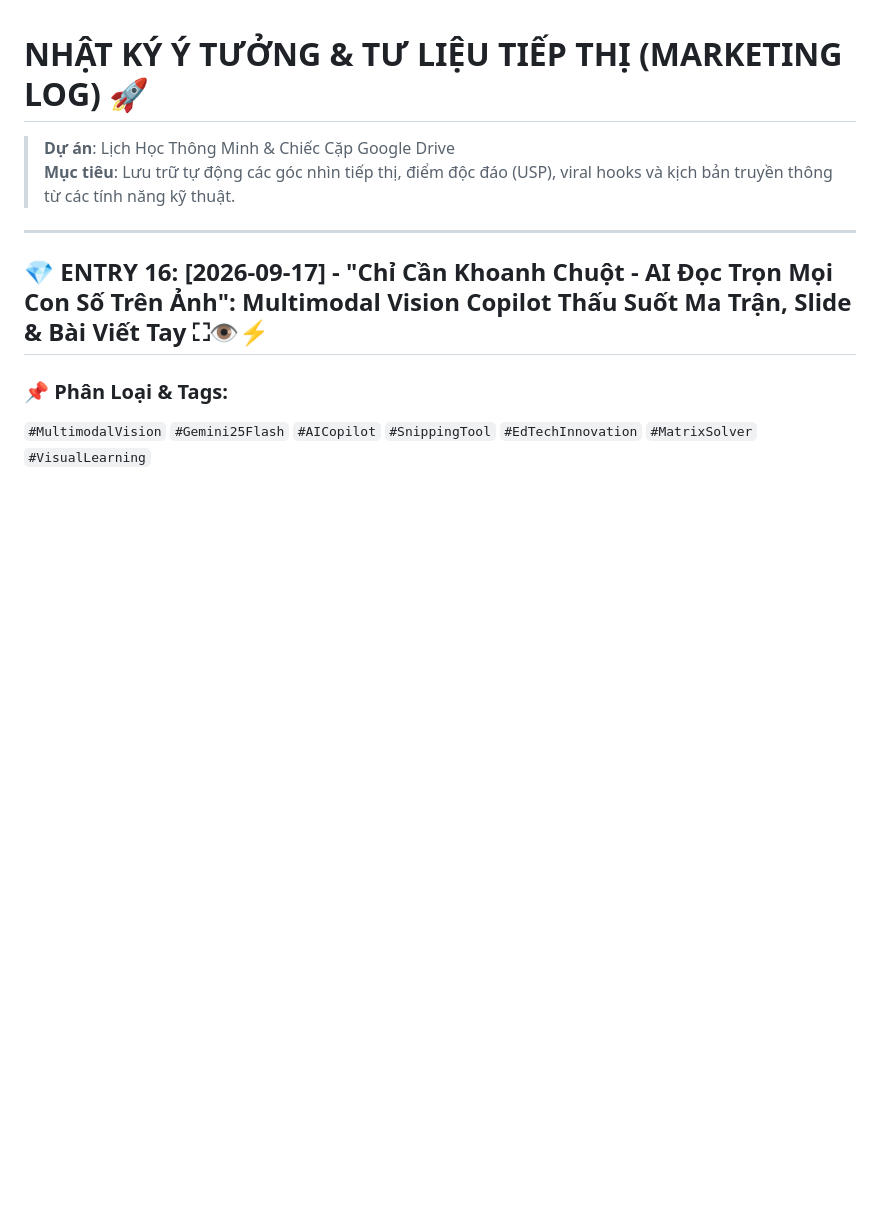
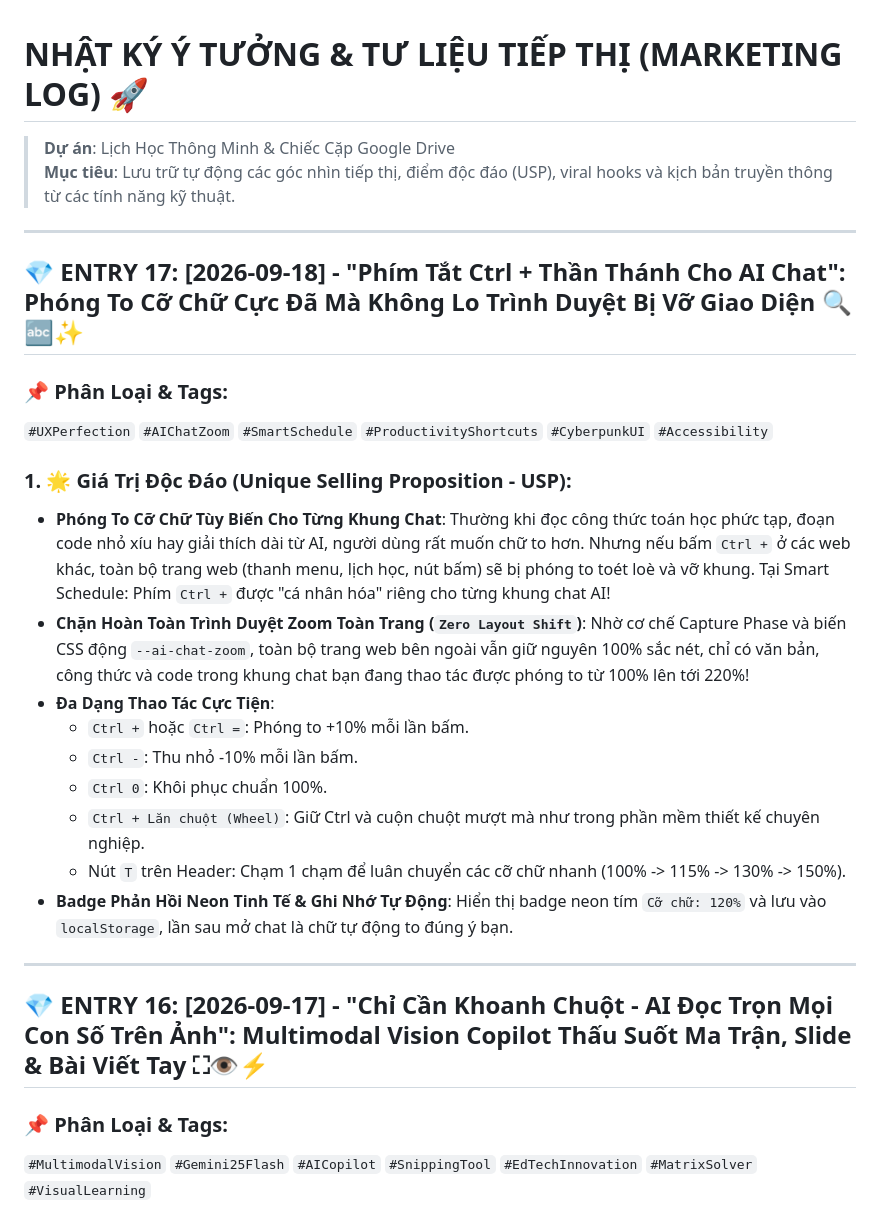
Before and after one commit to Quan-129/schedule-smart, a Markdown page: docs/0.Log/MARKETING_LOG.md, the part around the change. Rendered like a GitHub page; blank space fills up the shorter version.

Commit message:
docs: Cap nhat MARKETING_LOG Entry 17 - Phong to co chu AI Chat

```diff
--- a/docs/0.Log/MARKETING_LOG.md
+++ b/docs/0.Log/MARKETING_LOG.md
@@ -2,6 +2,24 @@
 
 > **Dự án**: Lịch Học Thông Minh & Chiếc Cặp Google Drive
 > **Mục tiêu**: Lưu trữ tự động các góc nhìn tiếp thị, điểm độc đáo (USP), viral hooks và kịch bản truyền thông từ các tính năng kỹ thuật.
+
+---
+
+## 💎 ENTRY 17: [2026-09-18] - "Phím Tắt Ctrl + Thần Thánh Cho AI Chat": Phóng To Cỡ Chữ Cực Đã Mà Không Lo Trình Duyệt Bị Vỡ Giao Diện 🔍🔤✨
+
+### 📌 Phân Loại & Tags:
+`#UXPerfection` `#AIChatZoom` `#SmartSchedule` `#ProductivityShortcuts` `#CyberpunkUI` `#Accessibility`
+
+### 1. 🌟 Giá Trị Độc Đáo (Unique Selling Proposition - USP):
+- **Phóng To Cỡ Chữ Tùy Biến Cho Từng Khung Chat**: Thường khi đọc công thức toán học phức tạp, đoạn code nhỏ xíu hay giải thích dài từ AI, người dùng rất muốn chữ to hơn. Nhưng nếu bấm `Ctrl +` ở các web khác, toàn bộ trang web (thanh menu, lịch học, nút bấm) sẽ bị phóng to toét loè và vỡ khung. Tại Smart Schedule: Phím `Ctrl +` được "cá nhân hóa" riêng cho từng khung chat AI!
+- **Chặn Hoàn Toàn Trình Duyệt Zoom Toàn Trang (`Zero Layout Shift`)**: Nhờ cơ chế Capture Phase và biến CSS động `--ai-chat-zoom`, toàn bộ trang web bên ngoài vẫn giữ nguyên 100% sắc nét, chỉ có văn bản, công thức và code trong khung chat bạn đang thao tác được phóng to từ 100% lên tới 220%!
+- **Đa Dạng Thao Tác Cực Tiện**:
+  * `Ctrl +` hoặc `Ctrl =`: Phóng to +10% mỗi lần bấm.
+  * `Ctrl -`: Thu nhỏ -10% mỗi lần bấm.
+  * `Ctrl 0`: Khôi phục chuẩn 100%.
+  * `Ctrl + Lăn chuột (Wheel)`: Giữ Ctrl và cuộn chuột mượt mà như trong phần mềm thiết kế chuyên nghiệp.
+  * Nút `T` trên Header: Chạm 1 chạm để luân chuyển các cỡ chữ nhanh (100% -> 115% -> 130% -> 150%).
+- **Badge Phản Hồi Neon Tinh Tế & Ghi Nhớ Tự Động**: Hiển thị badge neon tím `Cỡ chữ: 120%` và lưu vào `localStorage`, lần sau mở chat là chữ tự động to đúng ý bạn.
 
 ---
 
```
